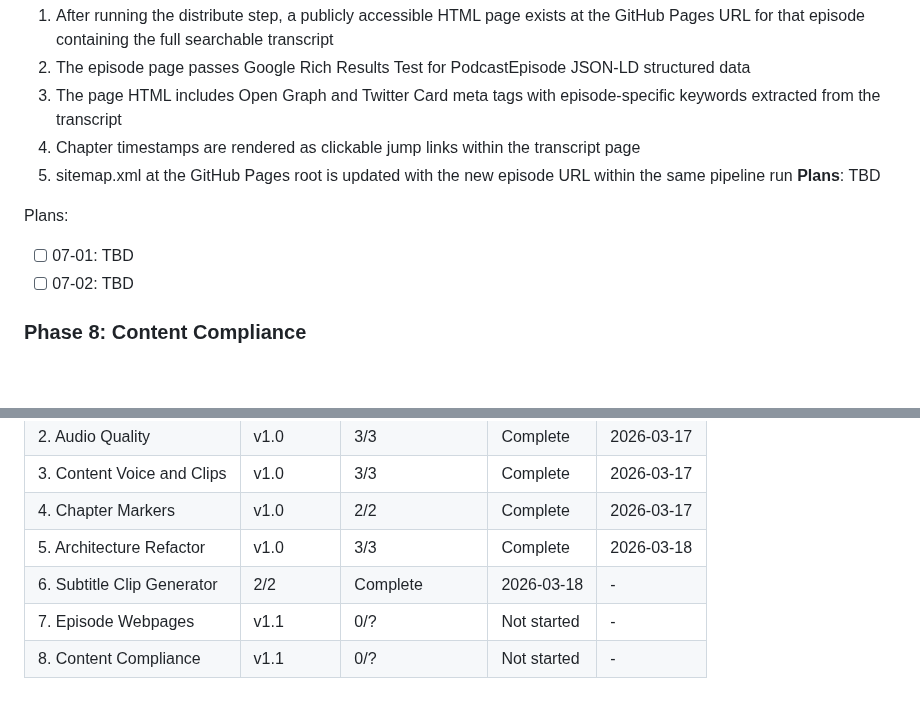
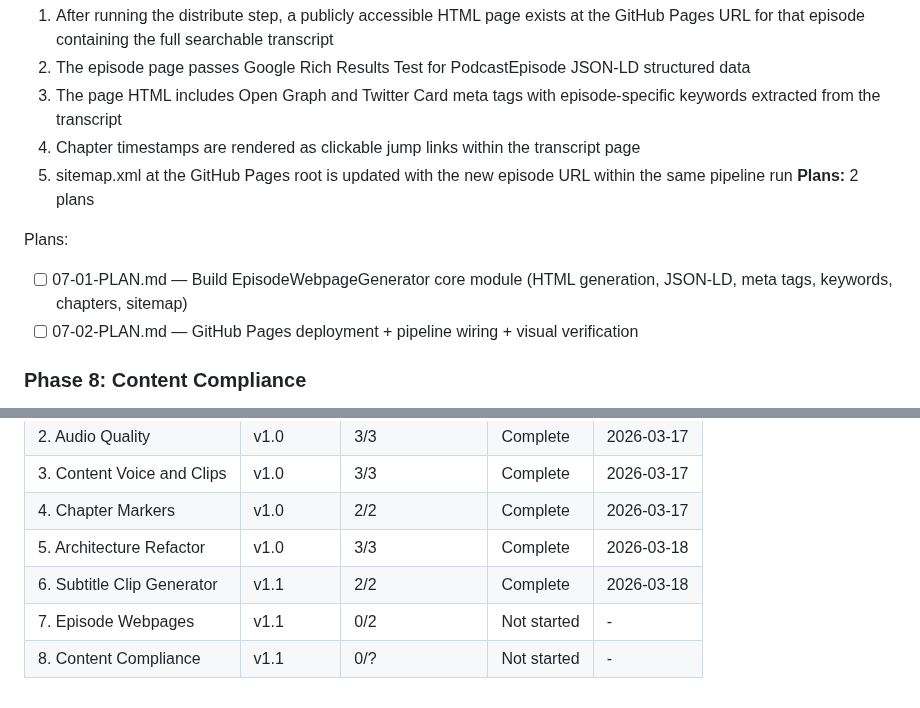
Before and after one commit to evanperez55/podcast-automation, a Markdown page: .planning/ROADMAP.md, 2 parts joined by grey strips. Rendered like a GitHub page; blank space fills up the shorter version.

Commit message:
docs(07): create phase plan for episode webpages
Two plans covering WEB-01 through WEB-06:
- Plan 01 (Wave 1): Core EpisodeWebpageGenerator module with HTML generation,
  JSON-LD, OG/Twitter meta tags, YAKE keywords, chapter nav, sitemap
- Plan 02 (Wave 2): GitHub Pages deployment via PyGithub + pipeline wiring

Co-Authored-By: Claude Opus 4.6 (1M context) <noreply@anthropic.com>

```diff
--- a/.planning/ROADMAP.md
+++ b/.planning/ROADMAP.md
@@ -55,11 +55,11 @@ Plans:
   3. The page HTML includes Open Graph and Twitter Card meta tags with episode-specific keywords extracted from the transcript
   4. Chapter timestamps are rendered as clickable jump links within the transcript page
   5. sitemap.xml at the GitHub Pages root is updated with the new episode URL within the same pipeline run
-**Plans**: TBD
+**Plans:** 2 plans
 
 Plans:
-- [ ] 07-01: TBD
-- [ ] 07-02: TBD
+- [ ] 07-01-PLAN.md — Build EpisodeWebpageGenerator core module (HTML generation, JSON-LD, meta tags, keywords, chapters, sitemap)
+- [ ] 07-02-PLAN.md — GitHub Pages deployment + pipeline wiring + visual verification
 
 ### Phase 8: Content Compliance
 **Goal**: Transcripts are analyzed against YouTube community guidelines before any upload, with flagged segments logged and critical violations blocking the upload unless overridden
@@ -85,6 +85,6 @@ Plans:
 | 3. Content Voice and Clips | v1.0 | 3/3 | Complete | 2026-03-17 |
 | 4. Chapter Markers | v1.0 | 2/2 | Complete | 2026-03-17 |
 | 5. Architecture Refactor | v1.0 | 3/3 | Complete | 2026-03-18 |
-| 6. Subtitle Clip Generator | 2/2 | Complete   | 2026-03-18 | - |
-| 7. Episode Webpages | v1.1 | 0/? | Not started | - |
+| 6. Subtitle Clip Generator | v1.1 | 2/2 | Complete | 2026-03-18 |
+| 7. Episode Webpages | v1.1 | 0/2 | Not started | - |
 | 8. Content Compliance | v1.1 | 0/? | Not started | - |
```
Also changed, not shown: 2 other files.
